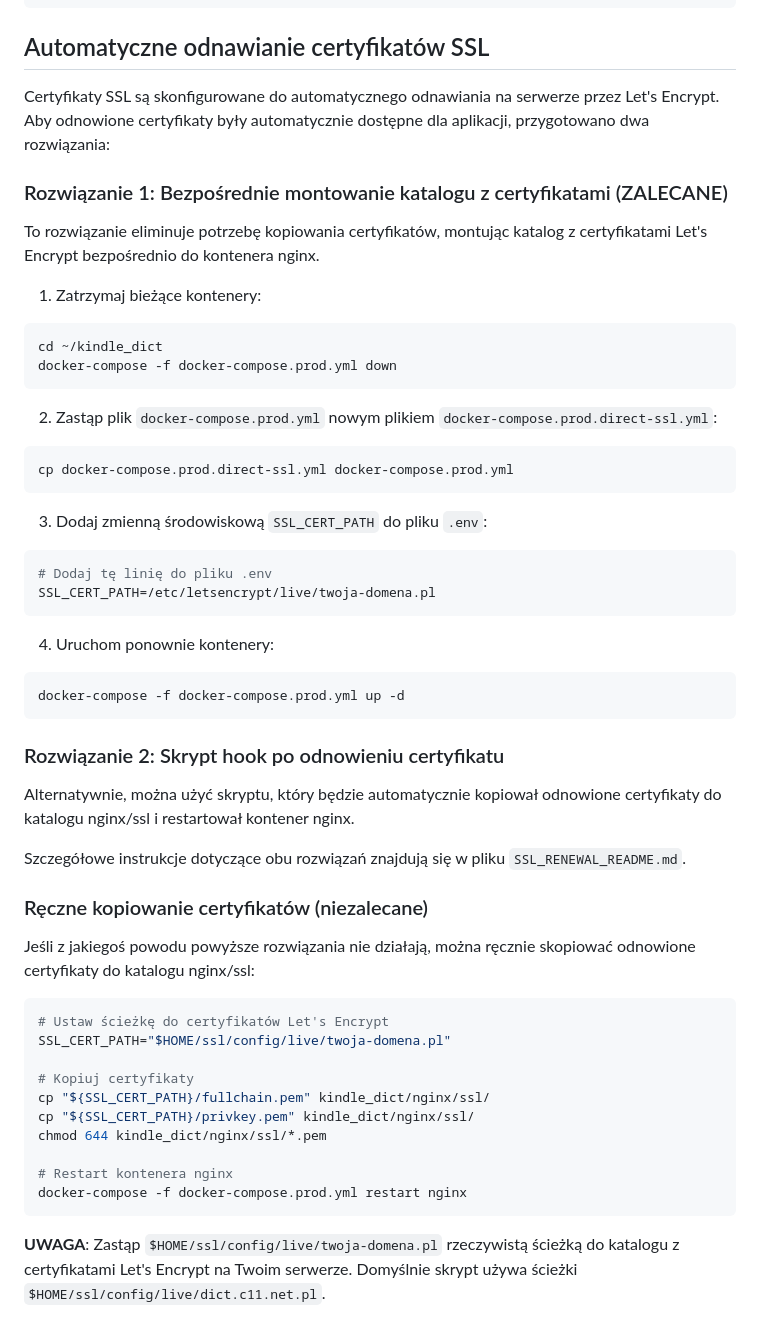
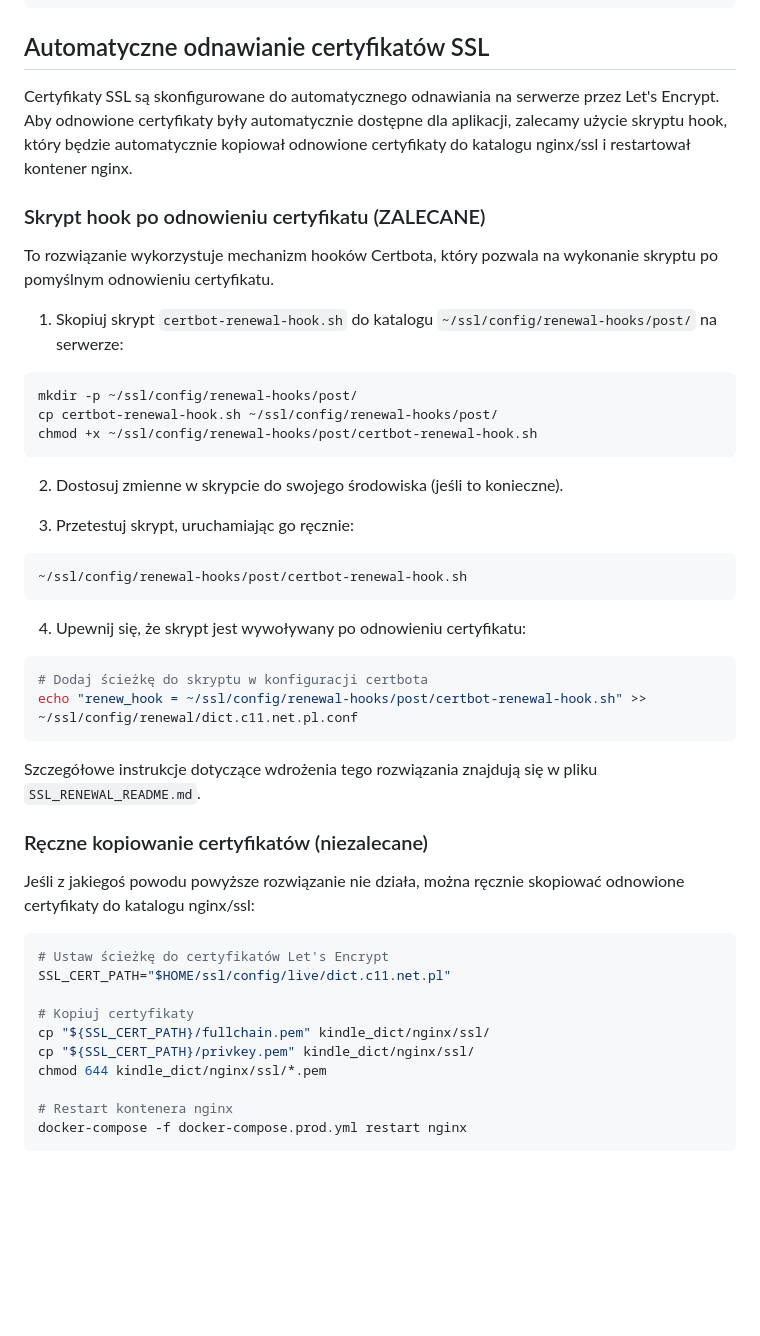
Before and after one commit to MarekWo/kindle_dict, a Markdown page: DEPLOYMENT.md, the part around the change. Rendered like a GitHub page; blank space fills up the shorter version.

````diff
--- a/DEPLOYMENT.md
+++ b/DEPLOYMENT.md
@@ -466,51 +466,44 @@ docker-compose -f docker-compose.prod.yml restart [nazwa_kontenera]
 
 ## Automatyczne odnawianie certyfikatów SSL
 
-Certyfikaty SSL są skonfigurowane do automatycznego odnawiania na serwerze przez Let's Encrypt. Aby odnowione certyfikaty były automatycznie dostępne dla aplikacji, przygotowano dwa rozwiązania:
+Certyfikaty SSL są skonfigurowane do automatycznego odnawiania na serwerze przez Let's Encrypt. Aby odnowione certyfikaty były automatycznie dostępne dla aplikacji, zalecamy użycie skryptu hook, który będzie automatycznie kopiował odnowione certyfikaty do katalogu nginx/ssl i restartował kontener nginx.
 
-### Rozwiązanie 1: Bezpośrednie montowanie katalogu z certyfikatami (ZALECANE)
+### Skrypt hook po odnowieniu certyfikatu (ZALECANE)
 
-To rozwiązanie eliminuje potrzebę kopiowania certyfikatów, montując katalog z certyfikatami Let's Encrypt bezpośrednio do kontenera nginx.
+To rozwiązanie wykorzystuje mechanizm hooków Certbota, który pozwala na wykonanie skryptu po pomyślnym odnowieniu certyfikatu.
 
-1. Zatrzymaj bieżące kontenery:
+1. Skopiuj skrypt `certbot-renewal-hook.sh` do katalogu `~/ssl/config/renewal-hooks/post/` na serwerze:
 
 ```bash
-cd ~/kindle_dict
-docker-compose -f docker-compose.prod.yml down
+mkdir -p ~/ssl/config/renewal-hooks/post/
+cp certbot-renewal-hook.sh ~/ssl/config/renewal-hooks/post/
+chmod +x ~/ssl/config/renewal-hooks/post/certbot-renewal-hook.sh
 ```
 
-2. Zastąp plik `docker-compose.prod.yml` nowym plikiem `docker-compose.prod.direct-ssl.yml`:
+2. Dostosuj zmienne w skrypcie do swojego środowiska (jeśli to konieczne).
+
+3. Przetestuj skrypt, uruchamiając go ręcznie:
 
 ```bash
-cp docker-compose.prod.direct-ssl.yml docker-compose.prod.yml
+~/ssl/config/renewal-hooks/post/certbot-renewal-hook.sh
 ```
 
-3. Dodaj zmienną środowiskową `SSL_CERT_PATH` do pliku `.env`:
+4. Upewnij się, że skrypt jest wywoływany po odnowieniu certyfikatu:
 
 ```bash
-# Dodaj tę linię do pliku .env
-SSL_CERT_PATH=/etc/letsencrypt/live/twoja-domena.pl
+# Dodaj ścieżkę do skryptu w konfiguracji certbota
+echo "renew_hook = ~/ssl/config/renewal-hooks/post/certbot-renewal-hook.sh" >> ~/ssl/config/renewal/dict.c11.net.pl.conf
 ```
 
-4. Uruchom ponownie kontenery:
-
-```bash
-docker-compose -f docker-compose.prod.yml up -d
-```
-
-### Rozwiązanie 2: Skrypt hook po odnowieniu certyfikatu
-
-Alternatywnie, można użyć skryptu, który będzie automatycznie kopiował odnowione certyfikaty do katalogu nginx/ssl i restartował kontener nginx.
-
-Szczegółowe instrukcje dotyczące obu rozwiązań znajdują się w pliku `SSL_RENEWAL_README.md`.
+Szczegółowe instrukcje dotyczące wdrożenia tego rozwiązania znajdują się w pliku `SSL_RENEWAL_README.md`.
 
 ### Ręczne kopiowanie certyfikatów (niezalecane)
 
-Jeśli z jakiegoś powodu powyższe rozwiązania nie działają, można ręcznie skopiować odnowione certyfikaty do katalogu nginx/ssl:
+Jeśli z jakiegoś powodu powyższe rozwiązanie nie działa, można ręcznie skopiować odnowione certyfikaty do katalogu nginx/ssl:
 
 ```bash
 # Ustaw ścieżkę do certyfikatów Let's Encrypt
-SSL_CERT_PATH="$HOME/ssl/config/live/twoja-domena.pl"
+SSL_CERT_PATH="$HOME/ssl/config/live/dict.c11.net.pl"
 
 # Kopiuj certyfikaty
 cp "${SSL_CERT_PATH}/fullchain.pem" kindle_dict/nginx/ssl/
@@ -520,5 +513,3 @@ chmod 644 kindle_dict/nginx/ssl/*.pem
 # Restart kontenera nginx
 docker-compose -f docker-compose.prod.yml restart nginx
 ```
-
-**UWAGA**: Zastąp `$HOME/ssl/config/live/twoja-domena.pl` rzeczywistą ścieżką do katalogu z certyfikatami Let's Encrypt na Twoim serwerze. Domyślnie skrypt używa ścieżki `$HOME/ssl/config/live/dict.c11.net.pl`.
````
Also changed, not shown: SSL_RENEWAL_README.md (+29 -55 lines).
